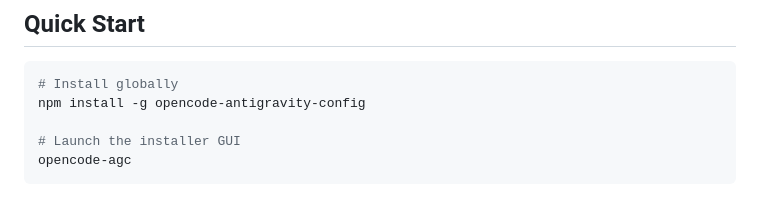
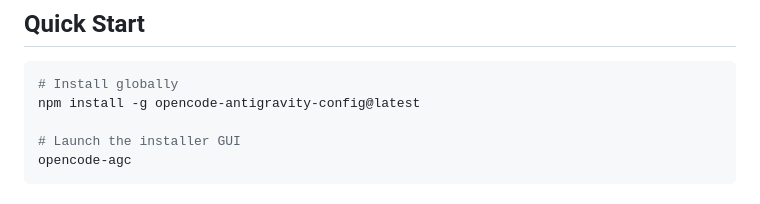
Before and after one commit to kliverz1337/opencode-antigravity-config, a Markdown page: README.md, the part around the change. Drawn GitHub-style.

Commit message:
docs: append @latest to npm global install instruction to ensure users always fetch the freshest release from NPM

````diff
--- a/README.md
+++ b/README.md
@@ -6,7 +6,7 @@ GUI installer for [Antigravity OpenCode](https://opencode.ai) configuration stac
 
 ```bash
 # Install globally
-npm install -g opencode-antigravity-config
+npm install -g opencode-antigravity-config@latest
 
 # Launch the installer GUI
 opencode-agc
````
